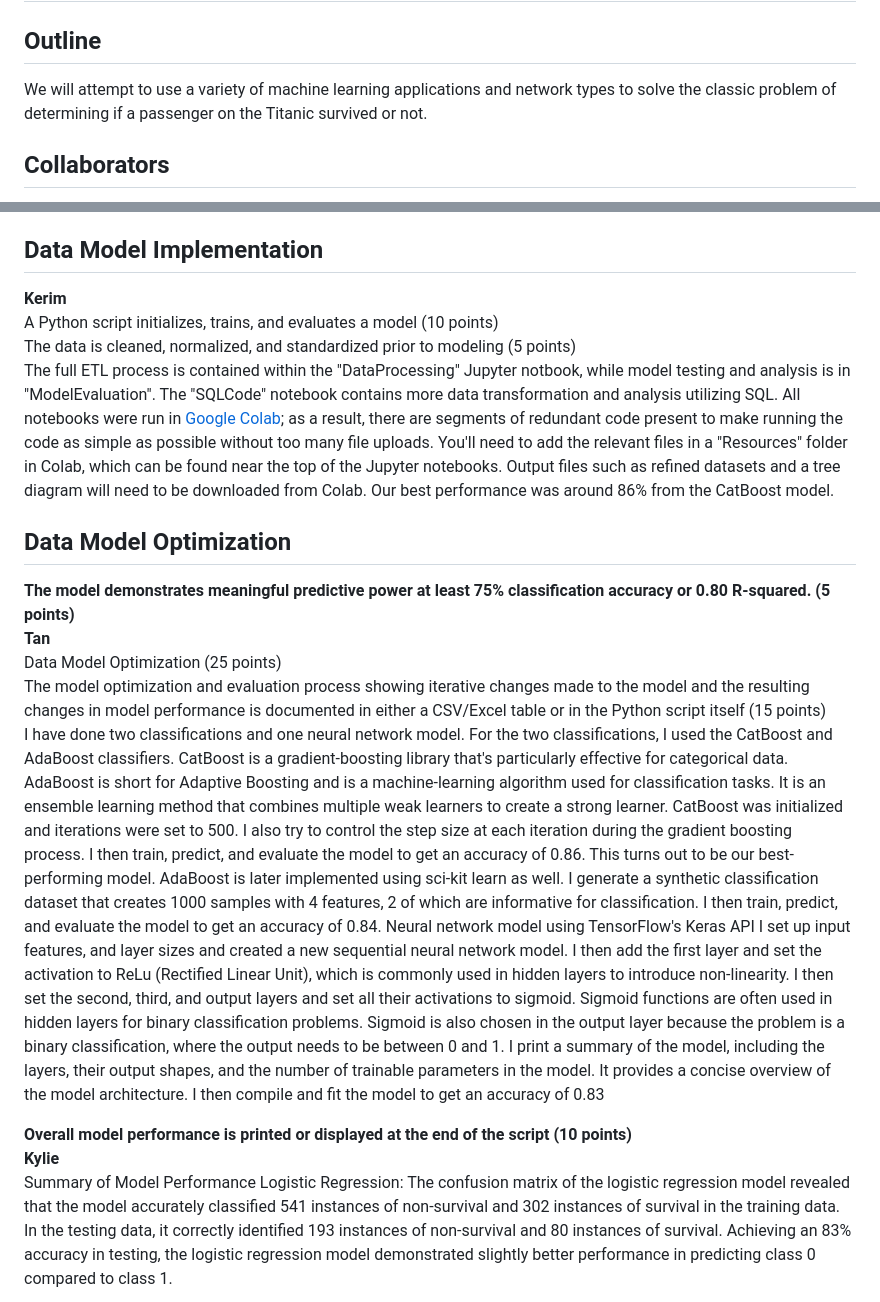
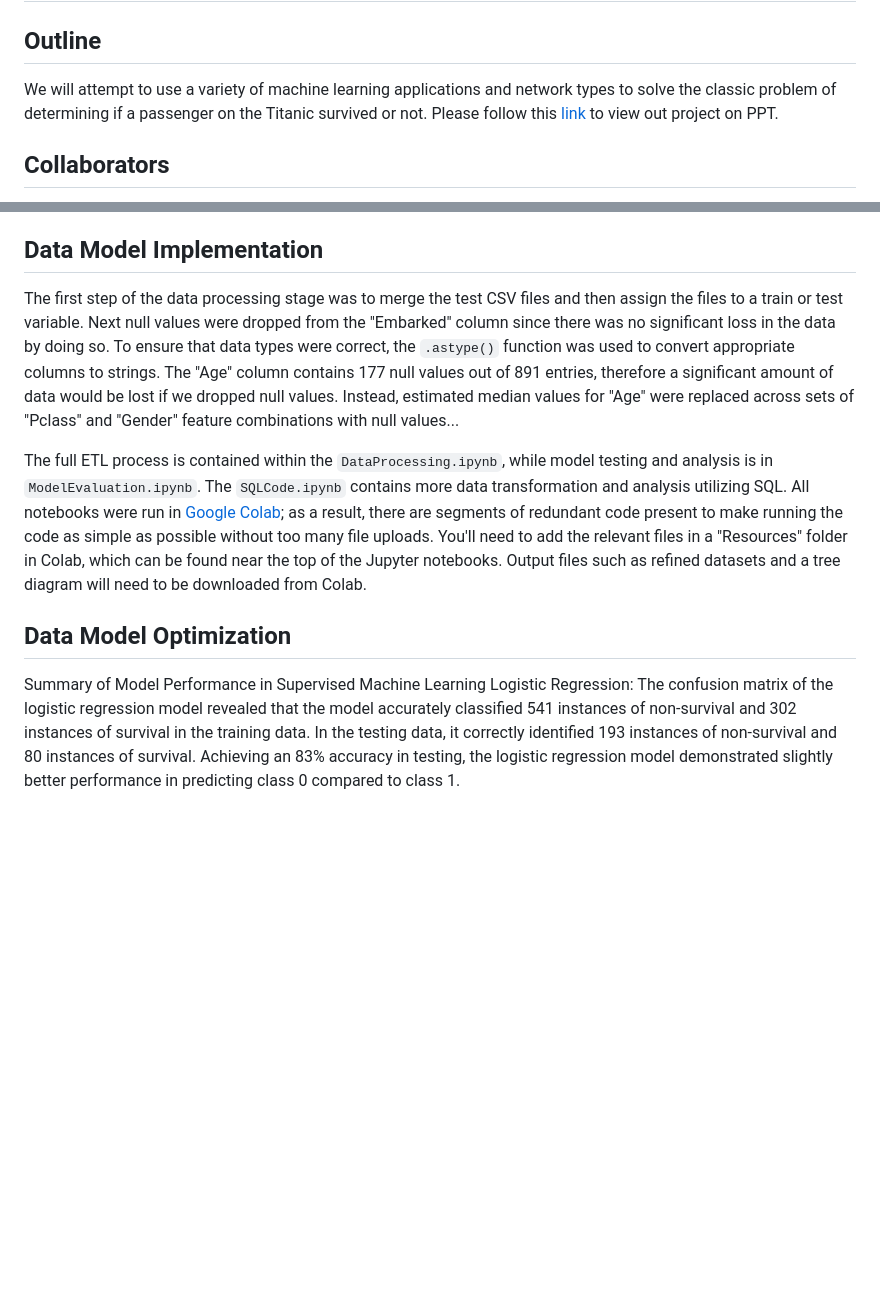
Before and after one commit to kcelik369/Project4_Team6, a Markdown page: README.md, 2 parts joined by grey strips. Rendered like a GitHub page; blank space fills up the shorter version.

```diff
--- a/README.md
+++ b/README.md
@@ -1,6 +1,6 @@
 # Machine Learning Voyage: Predicting Survival on the Titanic
 ## Outline
-We will attempt to use a variety of machine learning applications and network types to solve the classic problem of determining if a passenger on the Titanic survived or not.
+We will attempt to use a variety of machine learning applications and network types to solve the classic problem of determining if a passenger on the Titanic survived or not. Please follow this [link](https://docs.google.com/presentation/d/1BwgvJUFh5OM1lqclEAVu_NhSxfGTTEGm/edit?usp=drive_link&ouid=118052364722070729043&rtpof=true&sd=true) to view out project on PPT.
 
 ## Collaborators
 **Fullname / Github Username**
@@ -37,48 +37,12 @@ Passengers who boarded at Southampton, England were the least likely to survive,
 See the full Tableau Visualization on [Tableau Public](https://public.tableau.com/app/profile/elizabeth.morgan4663/viz/Project4Team6-TitanicVisualizations/TitanicPassengerDataAnalysis) or download the `Titanic_Visualizations.twbx` found in this github repository.
 
 ## Data Model Implementation
-**Kerim**
-A Python script initializes, trains, and evaluates a model (10 points)
-The data is cleaned, normalized, and standardized prior to modeling (5 points)
-The full ETL process is contained within the "DataProcessing" Jupyter notbook, while model testing and analysis is in "ModelEvaluation". The "SQLCode" notebook contains more data transformation and analysis utilizing SQL.
-All notebooks were run in [Google Colab](https://colab.research.google.com/); as a result, there are segments of redundant code present to make running the code as simple as possible without too many file uploads. You'll need to add the relevant files in a "Resources" folder in Colab, which can be found near the top of the Jupyter notebooks. Output files such as refined datasets and a tree diagram will need to be downloaded from Colab.
-Our best performance was around 86% from the CatBoost model.
+The first step of the data processing stage was to merge the test CSV files and then assign the files to a train or test variable. Next null values were dropped from the "Embarked" column since there was no significant loss in the data by doing so. To ensure that data types were correct, the `.astype()` function was used to convert appropriate columns to strings. The "Age" column contains 177 null values out of 891 entries, therefore a significant amount of data would be lost if we dropped null values. Instead, estimated median values for "Age" were replaced across sets of "Pclass" and "Gender" feature combinations with null values...
+
+The full ETL process is contained within the `DataProcessing.ipynb`, while model testing and analysis is in `ModelEvaluation.ipynb`. The `SQLCode.ipynb` contains more data transformation and analysis utilizing SQL. All notebooks were run in [Google Colab](https://colab.research.google.com/); as a result, there are segments of redundant code present to make running the code as simple as possible without too many file uploads. You'll need to add the relevant files in a "Resources" folder in Colab, which can be found near the top of the Jupyter notebooks. Output files such as refined datasets and a tree diagram will need to be downloaded from Colab.
 
 ## Data Model Optimization
-**The model demonstrates meaningful predictive power at least 75% classification accuracy or 0.80 R-squared. (5 points)**
-**Tan**
-Data Model Optimization (25 points)
-The model optimization and evaluation process showing iterative changes made to the model and the resulting changes in model performance is documented in either a CSV/Excel table or in the Python script itself (15 points)
-I have done two classifications and one neural network model.
-For the two classifications, I used the CatBoost and AdaBoost classifiers. CatBoost is
-a gradient-boosting library that's particularly effective for categorical data.
-AdaBoost is short for Adaptive Boosting and is a machine-learning algorithm used
-for classification tasks. It is an ensemble learning method that combines multiple
-weak learners to create a strong learner.
-CatBoost was initialized and iterations were set to 500. I also try to control the step
-size at each iteration during the gradient boosting process. I then train, predict, and
-evaluate the model to get an accuracy of 0.86. This turns out to be our best-performing model.
-AdaBoost is later implemented using sci-kit learn as well.    I generate a synthetic
-classification dataset that creates 1000 samples with 4 features, 2 of which are
-informative for classification. I then train, predict, and evaluate the model to get an
-accuracy of 0.84.
-Neural network model using TensorFlow's Keras API
-I set up input features, and layer sizes and created a new sequential neural network
-model.
-I then add the first layer and set the activation to ReLu (Rectified Linear Unit), which
-is commonly used in hidden layers to introduce non-linearity. I then set the second,
-third, and output layers and set all their activations to sigmoid. Sigmoid functions are
-often used in hidden layers for binary classification problems. Sigmoid is also
-chosen in the output layer because the problem is a binary classification, where the
-output needs to be between 0 and 1.
-I print a summary of the model, including the layers, their output shapes, and the
-number of trainable parameters in the model. It provides a concise overview of the
-model architecture.
-I then compile and fit the model to get an accuracy of 0.83
-
-**Overall model performance is printed or displayed at the end of the script (10 points)**
-**Kylie**
-Summary of Model Performance
+Summary of Model Performance in Supervised Machine Learning
 Logistic Regression:
 The confusion matrix of the logistic regression model revealed that the model accurately classified 541 instances of non-survival and 302 instances of survival in the training data.
 In the testing data, it correctly identified 193 instances of non-survival and 80 instances of survival.
```
Also changed, not shown: other parts of README.md (+11 -0 lines).
